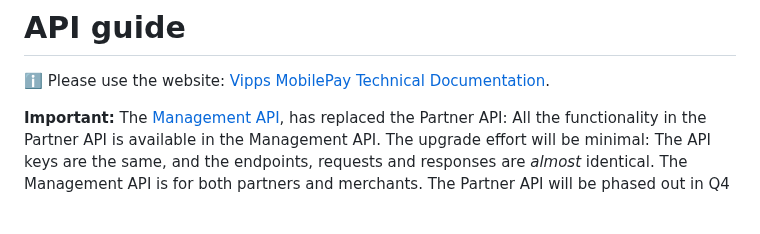
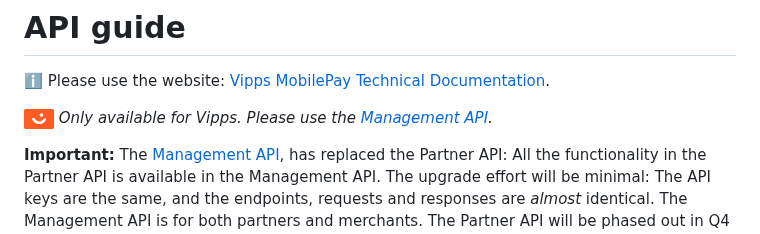
Before and after one commit to vippsas/vipps-partner-api, a Markdown page: vipps-partner-api.md, the part around the change. Drawn GitHub-style; blank space fills up the shorter version.

Commit message:
Add flag

```diff
--- a/vipps-partner-api.md
+++ b/vipps-partner-api.md
@@ -11,6 +11,11 @@ END_METADATA -->
 ℹ️ Please use the website:
 [Vipps MobilePay Technical Documentation](https://developer.vippsmobilepay.com/docs/APIs/partner-api).
 <!-- END_COMMENT -->
+
+
+![Vipps](./images/vipps.png) *Only available for Vipps. Please use the
+[Management API](https://developer.vippsmobilepay.com/docs/APIs/management-api/).*
+
 
 **Important:** The
 [Management API](https://developer.vippsmobilepay.com/docs/APIs/management-api/),
```
